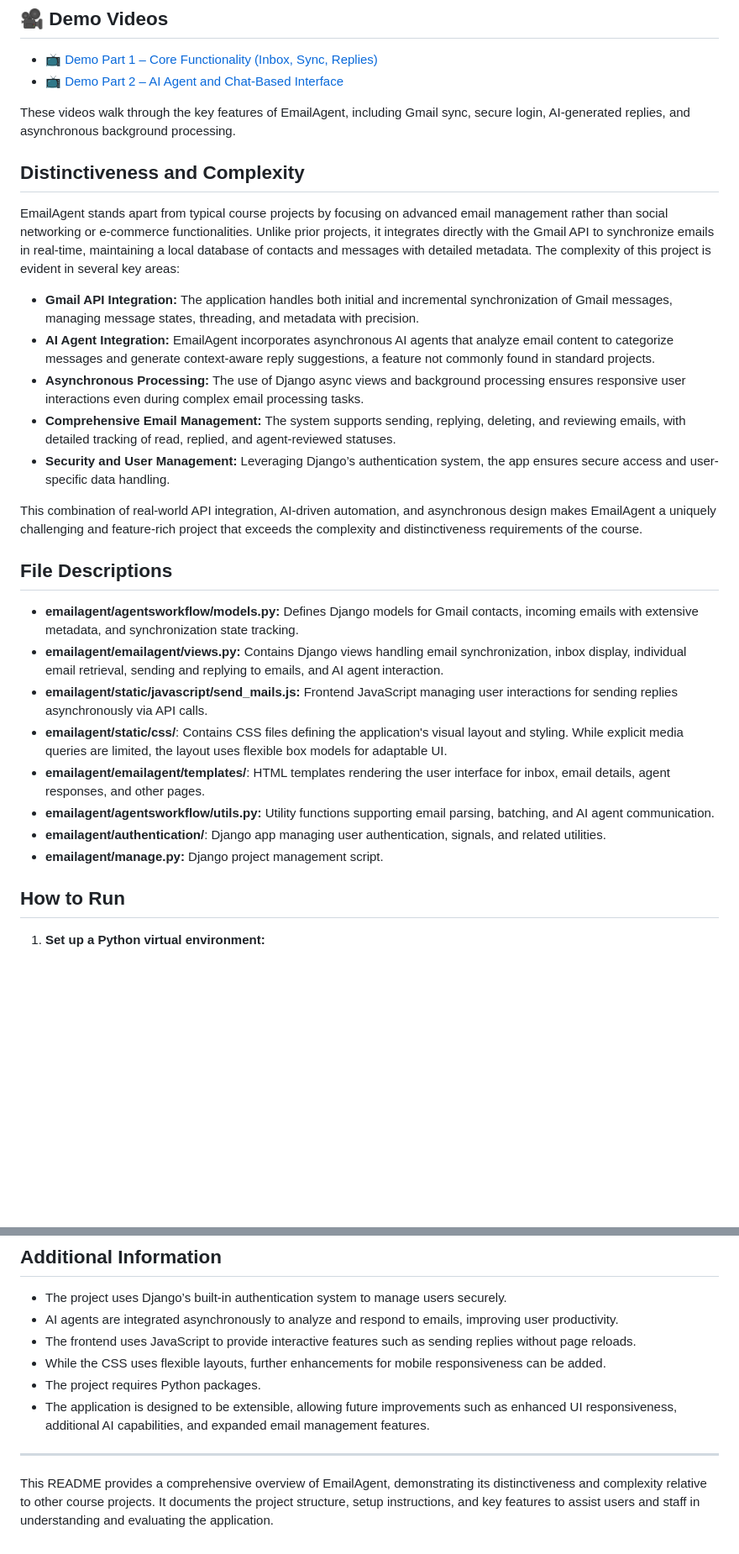
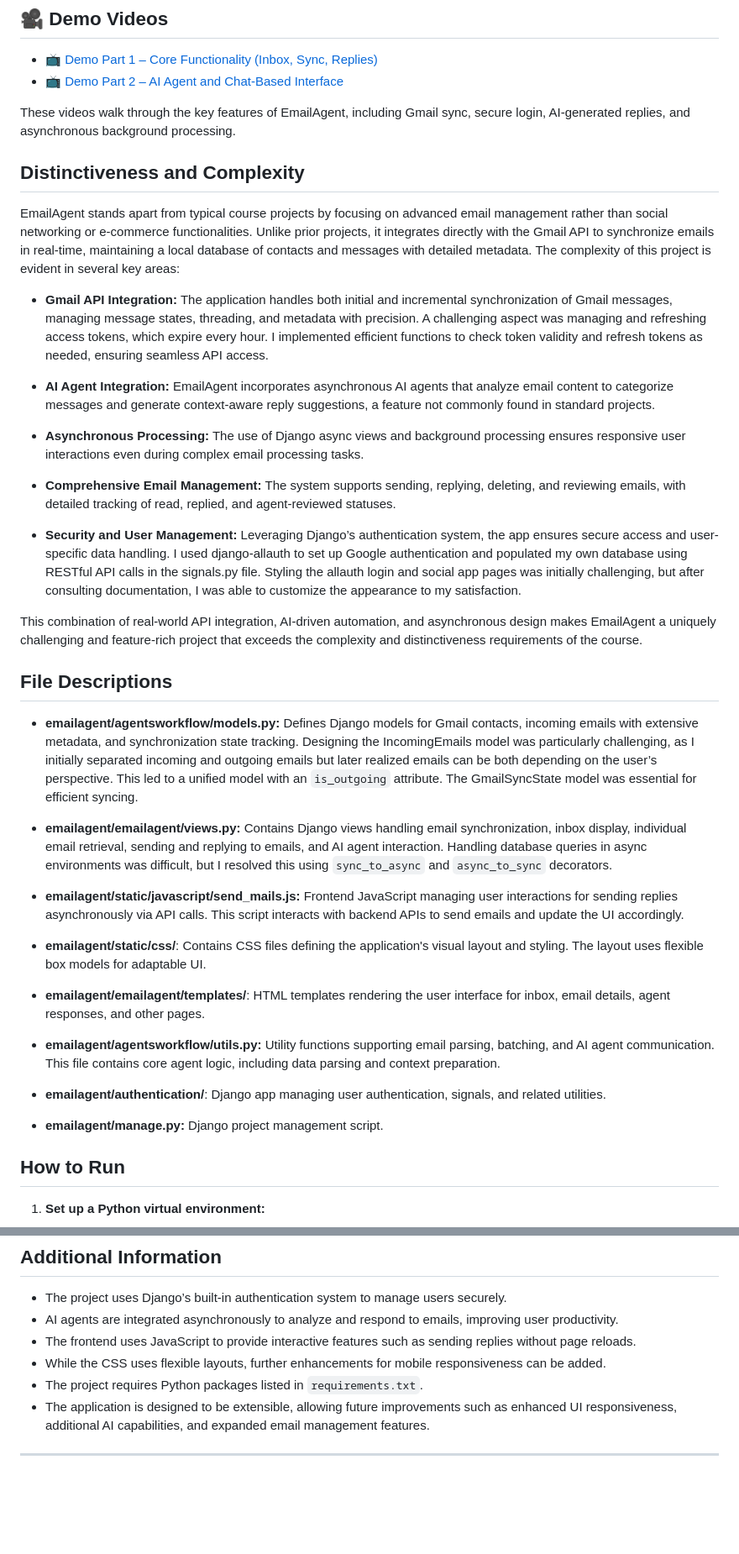
Before and after one commit to Afshan08/Email-Agent, a Markdown page: README.md, 2 parts joined by grey strips. Shown: that part at 84% size. Rendered like a GitHub page; blank space fills up the shorter version.

```diff
--- a/README.md
+++ b/README.md
@@ -11,30 +11,39 @@ EmailAgent is a sophisticated web application designed to streamline email manag
 
 These videos walk through the key features of EmailAgent, including Gmail sync, secure login, AI-generated replies, and asynchronous background processing.
 
-
 ## Distinctiveness and Complexity
 
 EmailAgent stands apart from typical course projects by focusing on advanced email management rather than social networking or e-commerce functionalities. Unlike prior projects, it integrates directly with the Gmail API to synchronize emails in real-time, maintaining a local database of contacts and messages with detailed metadata. The complexity of this project is evident in several key areas:
 
-- **Gmail API Integration:** The application handles both initial and incremental synchronization of Gmail messages, managing message states, threading, and metadata with precision.
+- **Gmail API Integration:** The application handles both initial and incremental synchronization of Gmail messages, managing message states, threading, and metadata with precision. A challenging aspect was managing and refreshing access tokens, which expire every hour. I implemented efficient functions to check token validity and refresh tokens as needed, ensuring seamless API access.
+
 - **AI Agent Integration:** EmailAgent incorporates asynchronous AI agents that analyze email content to categorize messages and generate context-aware reply suggestions, a feature not commonly found in standard projects.
+
 - **Asynchronous Processing:** The use of Django async views and background processing ensures responsive user interactions even during complex email processing tasks.
+
 - **Comprehensive Email Management:** The system supports sending, replying, deleting, and reviewing emails, with detailed tracking of read, replied, and agent-reviewed statuses.
-- **Security and User Management:** Leveraging Django’s authentication system, the app ensures secure access and user-specific data handling.
+
+- **Security and User Management:** Leveraging Django’s authentication system, the app ensures secure access and user-specific data handling. I used django-allauth to set up Google authentication and populated my own database using RESTful API calls in the signals.py file. Styling the allauth login and social app pages was initially challenging, but after consulting documentation, I was able to customize the appearance to my satisfaction.
 
 This combination of real-world API integration, AI-driven automation, and asynchronous design makes EmailAgent a uniquely challenging and feature-rich project that exceeds the complexity and distinctiveness requirements of the course.
 
 ## File Descriptions
 
-- **emailagent/agentsworkflow/models.py:** Defines Django models for Gmail contacts, incoming emails with extensive metadata, and synchronization state tracking.
-- **emailagent/emailagent/views.py:** Contains Django views handling email synchronization, inbox display, individual email retrieval, sending and replying to emails, and AI agent interaction.
-- **emailagent/static/javascript/send_mails.js:** Frontend JavaScript managing user interactions for sending replies asynchronously via API calls.
-- **emailagent/static/css/**: Contains CSS files defining the application's visual layout and styling. While explicit media queries are limited, the layout uses flexible box models for adaptable UI.
+- **emailagent/agentsworkflow/models.py:** Defines Django models for Gmail contacts, incoming emails with extensive metadata, and synchronization state tracking. Designing the IncomingEmails model was particularly challenging, as I initially separated incoming and outgoing emails but later realized emails can be both depending on the user’s perspective. This led to a unified model with an `is_outgoing` attribute. The GmailSyncState model was essential for efficient syncing.
+
+- **emailagent/emailagent/views.py:** Contains Django views handling email synchronization, inbox display, individual email retrieval, sending and replying to emails, and AI agent interaction. Handling database queries in async environments was difficult, but I resolved this using `sync_to_async` and `async_to_sync` decorators.
+
+- **emailagent/static/javascript/send_mails.js:** Frontend JavaScript managing user interactions for sending replies asynchronously via API calls. This script interacts with backend APIs to send emails and update the UI accordingly.
+
+- **emailagent/static/css/**: Contains CSS files defining the application's visual layout and styling. The layout uses flexible box models for adaptable UI.
+
 - **emailagent/emailagent/templates/**: HTML templates rendering the user interface for inbox, email details, agent responses, and other pages.
-- **emailagent/agentsworkflow/utils.py:** Utility functions supporting email parsing, batching, and AI agent communication.
+
+- **emailagent/agentsworkflow/utils.py:** Utility functions supporting email parsing, batching, and AI agent communication. This file contains core agent logic, including data parsing and context preparation.
+
 - **emailagent/authentication/**: Django app managing user authentication, signals, and related utilities.
+
 - **emailagent/manage.py:** Django project management script.
-
 
 ## How to Run
 
@@ -85,9 +94,7 @@ This combination of real-world API integration, AI-driven automation, and asynch
 - AI agents are integrated asynchronously to analyze and respond to emails, improving user productivity.
 - The frontend uses JavaScript to provide interactive features such as sending replies without page reloads.
 - While the CSS uses flexible layouts, further enhancements for mobile responsiveness can be added.
-- The project requires Python packages.
+- The project requires Python packages listed in `requirements.txt`.
 - The application is designed to be extensible, allowing future improvements such as enhanced UI responsiveness, additional AI capabilities, and expanded email management features.
 
 ---
-
-This README provides a comprehensive overview of EmailAgent, demonstrating its distinctiveness and complexity relative to other course projects. It documents the project structure, setup instructions, and key features to assist users and staff in understanding and evaluating the application.
```
